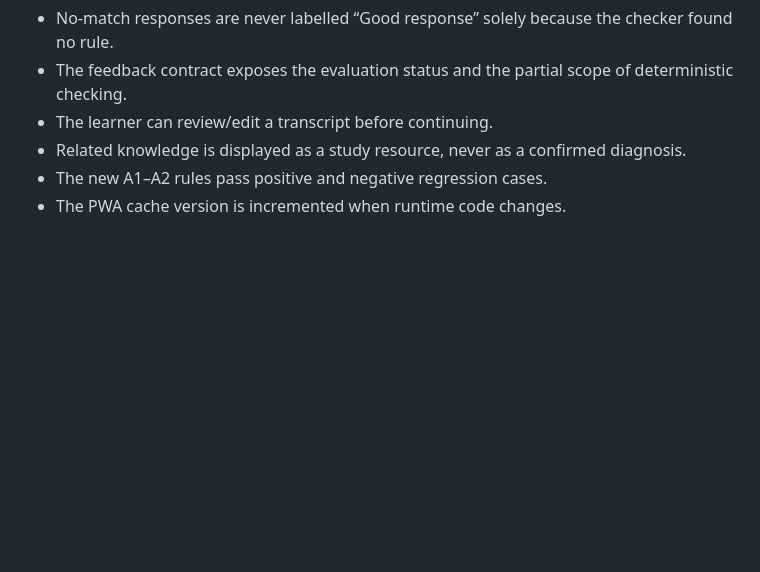
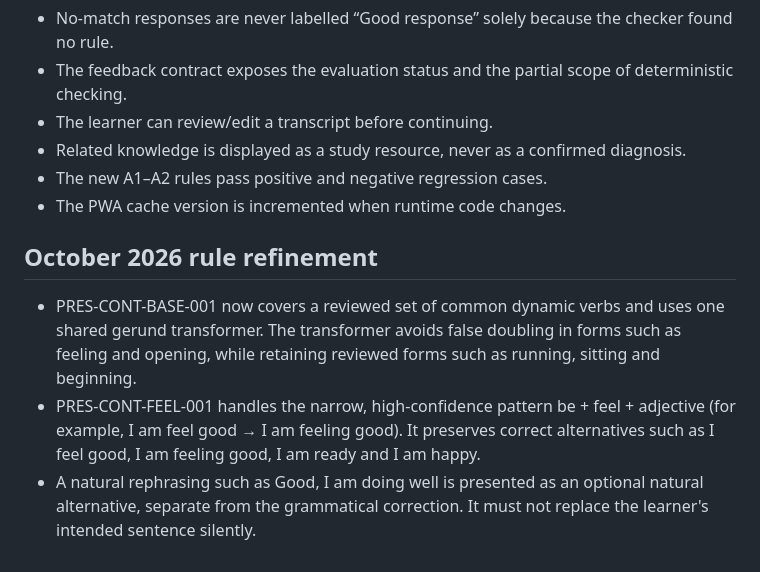
Before and after one commit to Pepealdana/HODIE, a Markdown page: docs/linguistic-reliability-audit.md, the part around the change. Drawn GitHub-style; blank space fills up the shorter version.

Commit message:
Preserve natural alternatives and invalidate updated PWA shell

```diff
--- a/docs/linguistic-reliability-audit.md
+++ b/docs/linguistic-reliability-audit.md
@@ -57,3 +57,10 @@ Before merging a new automatic rule:
 - Related knowledge is displayed as a study resource, never as a confirmed diagnosis.
 - The new A1–A2 rules pass positive and negative regression cases.
 - The PWA cache version is incremented when runtime code changes.
+
+
+## October 2026 rule refinement
+
+- PRES-CONT-BASE-001 now covers a reviewed set of common dynamic verbs and uses one shared gerund transformer. The transformer avoids false doubling in forms such as feeling and opening, while retaining reviewed forms such as running, sitting and beginning.
+- PRES-CONT-FEEL-001 handles the narrow, high-confidence pattern be + feel + adjective (for example, I am feel good → I am feeling good). It preserves correct alternatives such as I feel good, I am feeling good, I am ready and I am happy.
+- A natural rephrasing such as Good, I am doing well is presented as an optional natural alternative, separate from the grammatical correction. It must not replace the learner's intended sentence silently.
```
